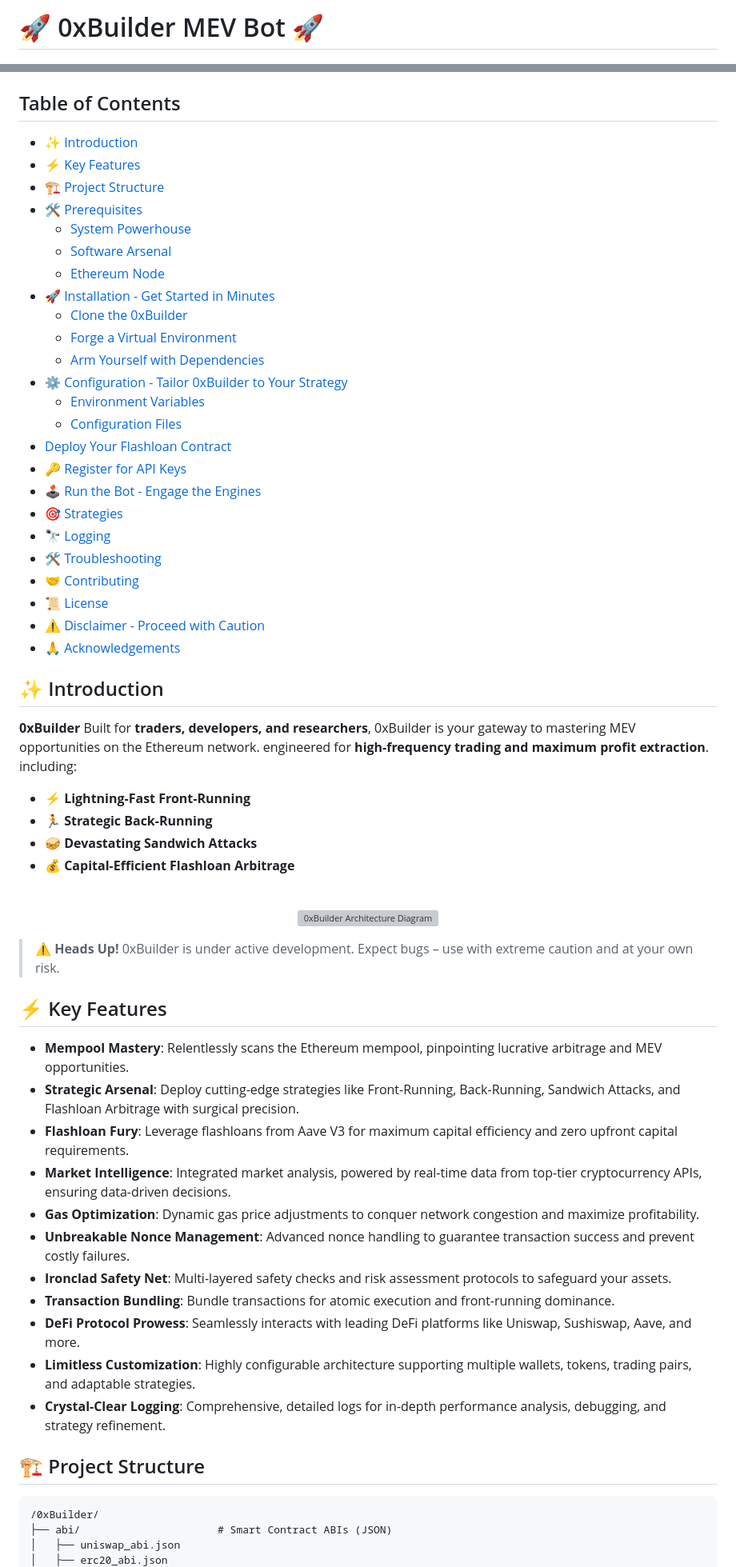
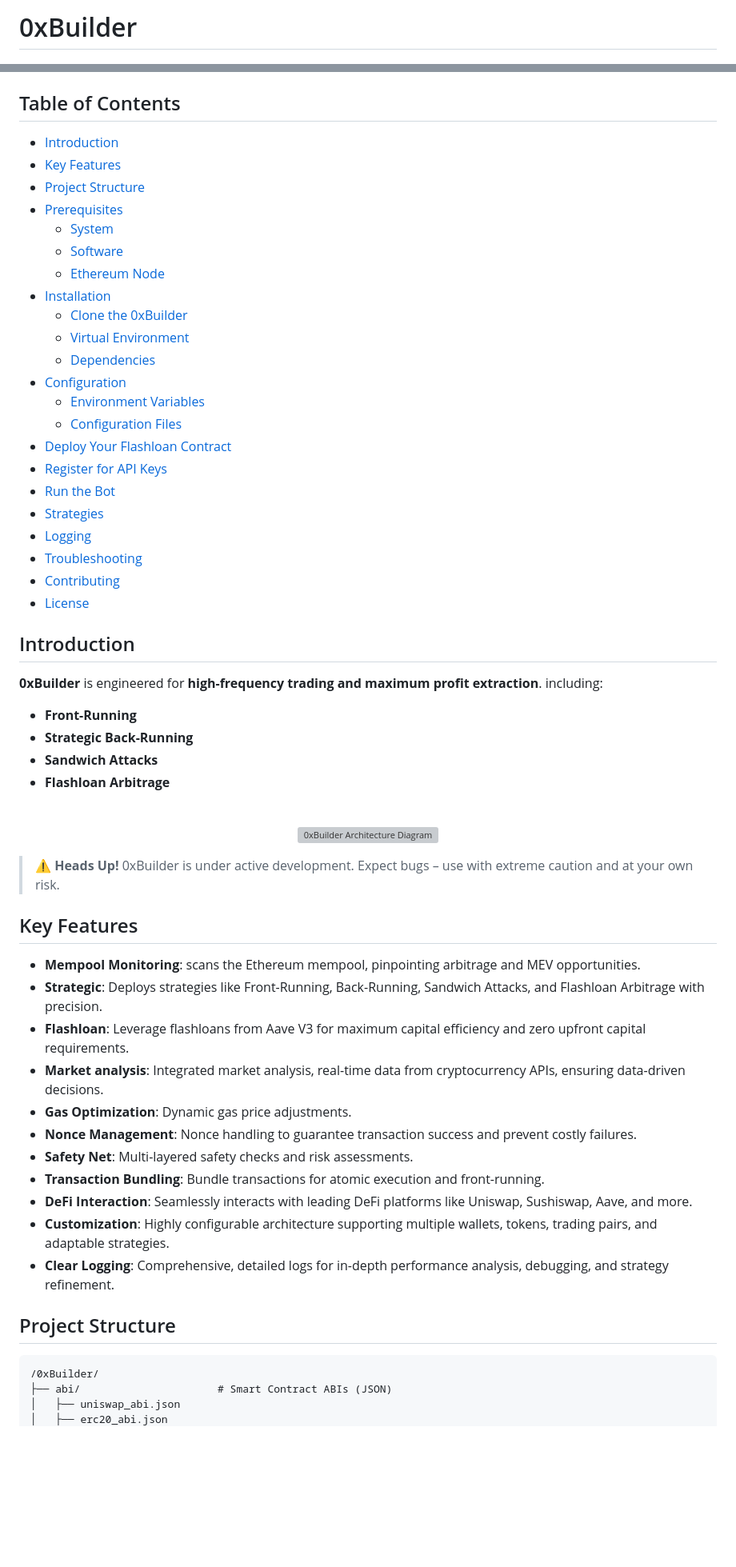
Before and after one commit to mqebnet/ON1Builder, a Markdown page: README.md, 2 parts joined by grey strips. Shown at 80% size. Rendered like a GitHub page; blank space fills up the shorter version; grey boxes are pictures that could not be loaded.

````diff
--- a/README.md
+++ b/README.md
@@ -1,5 +1,5 @@
 
-# 🚀 0xBuilder MEV Bot 🚀
+# 0xBuilder
 
 [![License](https://img.shields.io/badge/License-MIT-brightgreen.svg)](LICENSE)
 [![Contributions Welcome](https://img.shields.io/badge/Contributions-Welcome-brightgreen.svg)](CONTRIBUTING.md)
@@ -10,39 +8,37 @@
 
 ## Table of Contents
 
-- [✨ Introduction](#✨-introduction)
-- [⚡️ Key Features](#️-key-features)
-- [🏗️ Project Structure](#️-project-structure)
-- [🛠️ Prerequisites](#️-prerequisites)
-  - [System Powerhouse](#system-powerhouse)
-  - [Software Arsenal](#software-arsenal)
+- [Introduction](#introduction)
+- [Key Features](#key-features)
+- [Project Structure](#project-structure)
+- [Prerequisites](#prerequisites)
+  - [System](#system)
+  - [Software](#software)
   - [Ethereum Node](#ethereum-node)
-- [🚀 Installation - Get Started in Minutes](#-installation---get-started-in-minutes)
+- [Installation](#installation)
   - [Clone the 0xBuilder](#clone-the-0xbuilder)
-  - [Forge a Virtual Environment](#forge-a-virtual-environment)
-  - [Arm Yourself with Dependencies](#arm-yourself-with-dependencies)
-- [⚙️ Configuration - Tailor 0xBuilder to Your Strategy](#️-configuration---tailor-0xbuilder-to-your-strategy)
+  - [Virtual Environment](#virtual-environment)
+  - [Dependencies](#dependencies)
+- [Configuration](#configuration)
   - [Environment Variables](#environment-variables)
   - [Configuration Files](#configuration-files)
 - [Deploy Your Flashloan Contract](#deploy-your-flashloan-contract)
-- [🔑 Register for API Keys](#🔑-Register-for-API-Keys)
-- [🕹️ Run the Bot - Engage the Engines](#️-run-the-bot---engage-the-engines)
-- [🎯 Strategies](#🎯-strategies)
-- [🔭 Logging](#🔭-logging)
-- [🛠️ Troubleshooting](#️-troubleshooting)
-- [🤝 Contributing](#🤝-contributing)
-- [📜 License](#📜-license)
-- [⚠️ Disclaimer - Proceed with Caution](#⚠️-disclaimer---proceed-with-caution)
-- [🙏 Acknowledgements](#🙏-acknowledgements)
+- [Register for API Keys](#register-for-api-keys)
+- [Run the Bot](#run-the-bot)
+- [Strategies](#strategies)
+- [Logging](#logging)
+- [Troubleshooting](#troubleshooting)
+- [Contributing](#contributing)
+- [License](#license)
 
-## ✨ Introduction
+## Introduction
 
-**0xBuilder** Built for **traders, developers, and researchers**, 0xBuilder is your gateway to mastering MEV opportunities on the Ethereum network. engineered for **high-frequency trading and maximum profit extraction**. including:
+**0xBuilder** is engineered for **high-frequency trading and maximum profit extraction**. including:
 
-- ⚡️ **Lightning-Fast Front-Running**
-- 🏃 **Strategic Back-Running**
-- 🥪 **Devastating Sandwich Attacks**
-- 💰 **Capital-Efficient Flashloan Arbitrage**
+- **Front-Running**
+- **Strategic Back-Running**
+- **Sandwich Attacks**
+- **Flashloan Arbitrage**
 
 <br>
 
@@ -54,21 +50,21 @@
 
 > **⚠️** **Heads Up!** 0xBuilder is under active development. Expect bugs – use with extreme caution and at your own risk.
 
-## ⚡️ Key Features
+## Key Features
 
-*   **Mempool Mastery**: Relentlessly scans the Ethereum mempool, pinpointing lucrative arbitrage and MEV opportunities.
-*   **Strategic Arsenal**: Deploy cutting-edge strategies like Front-Running, Back-Running, Sandwich Attacks, and Flashloan Arbitrage with surgical precision.
-*   **Flashloan Fury**: Leverage flashloans from Aave V3 for maximum capital efficiency and zero upfront capital requirements.
-*   **Market Intelligence**: Integrated market analysis, powered by real-time data from top-tier cryptocurrency APIs, ensuring data-driven decisions.
-*   **Gas Optimization**: Dynamic gas price adjustments to conquer network congestion and maximize profitability.
-*   **Unbreakable Nonce Management**: Advanced nonce handling to guarantee transaction success and prevent costly failures.
-*   **Ironclad Safety Net**: Multi-layered safety checks and risk assessment protocols to safeguard your assets.
-*   **Transaction Bundling**: Bundle transactions for atomic execution and front-running dominance.
-*   **DeFi Protocol Prowess**: Seamlessly interacts with leading DeFi platforms like Uniswap, Sushiswap, Aave, and more.
-*   **Limitless Customization**: Highly configurable architecture supporting multiple wallets, tokens, trading pairs, and adaptable strategies.
-*   **Crystal-Clear Logging**: Comprehensive, detailed logs for in-depth performance analysis, debugging, and strategy refinement.
+*   **Mempool Monitoring**: scans the Ethereum mempool, pinpointing arbitrage and MEV opportunities.
+*   **Strategic**: Deploys strategies like Front-Running, Back-Running, Sandwich Attacks, and Flashloan Arbitrage with  precision.
+*   **Flashloan**: Leverage flashloans from Aave V3 for maximum capital efficiency and zero upfront capital requirements.
+*   **Market analysis**: Integrated market analysis, real-time data from cryptocurrency APIs, ensuring data-driven decisions.
+*   **Gas Optimization**: Dynamic gas price adjustments.
+*   **Nonce Management**: Nonce handling to guarantee transaction success and prevent costly failures.
+*   **Safety Net**: Multi-layered safety checks and risk assessments.
+*   **Transaction Bundling**: Bundle transactions for atomic execution and front-running.
+*   **DeFi Interaction**: Seamlessly interacts with leading DeFi platforms like Uniswap, Sushiswap, Aave, and more.
+*   **Customization**: Highly configurable architecture supporting multiple wallets, tokens, trading pairs, and adaptable strategies.
+*   **Clear Logging**: Comprehensive, detailed logs for in-depth performance analysis, debugging, and strategy refinement.
 
-## 🏗️ Project Structure
+## Project Structure
 
 ```
 /0xBuilder/
````
Also changed, not shown: other parts of README.md (+38 -42 lines).
